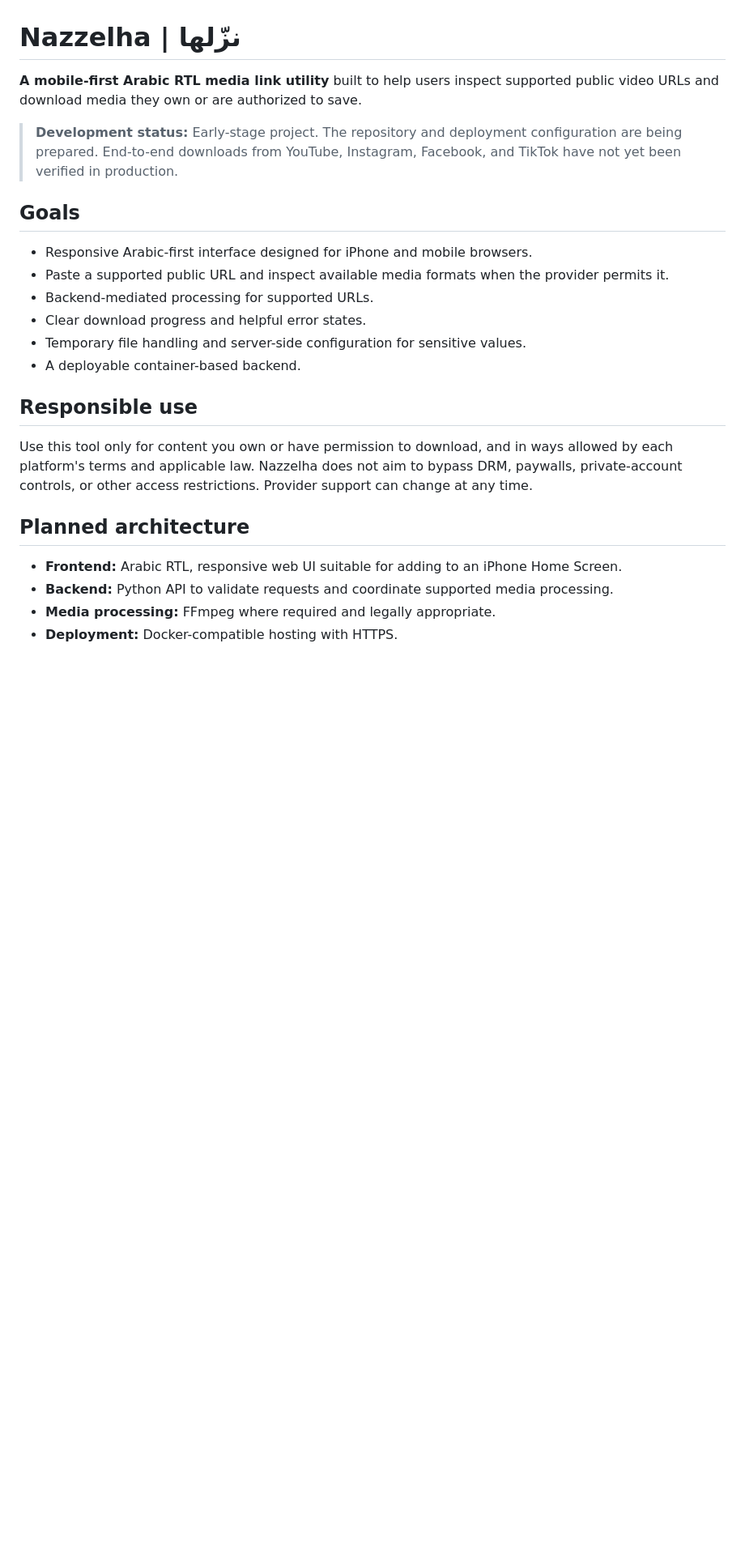
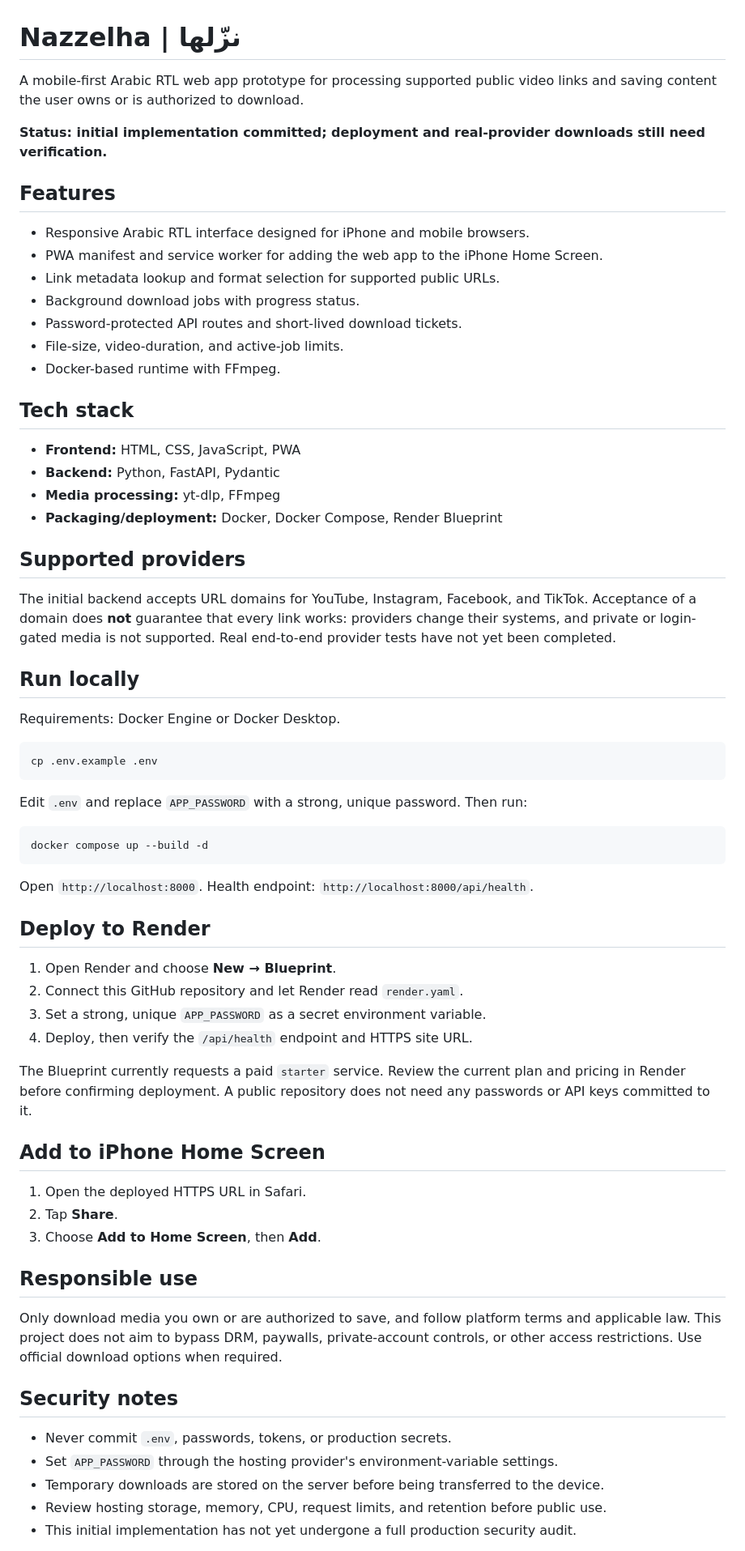
Before and after one commit to BABA2284/nazzelha, a Markdown page: README.md, the part around one of its changes. Shown at 81% size. Drawn GitHub-style; blank space fills up the shorter version.

Commit message:
docs: finalize portfolio README for initial implementation

````diff
--- a/README.md
+++ b/README.md
@@ -1,26 +1,70 @@
 # Nazzelha | نزّلها
 
-**A mobile-first Arabic RTL media link utility** built to help users inspect supported public video URLs and download media they own or are authorized to save.
+A mobile-first Arabic RTL web app prototype for processing supported public video links and saving content the user owns or is authorized to download.
 
-> **Development status:** Early-stage project. The repository and deployment configuration are being prepared. End-to-end downloads from YouTube, Instagram, Facebook, and TikTok have not yet been verified in production.
+**Status: initial implementation committed; deployment and real-provider downloads still need verification.**
 
-## Goals
+## Features
 
-- Responsive Arabic-first interface designed for iPhone and mobile browsers.
-- Paste a supported public URL and inspect available media formats when the provider permits it.
-- Backend-mediated processing for supported URLs.
-- Clear download progress and helpful error states.
-- Temporary file handling and server-side configuration for sensitive values.
-- A deployable container-based backend.
+- Responsive Arabic RTL interface designed for iPhone and mobile browsers.
+- PWA manifest and service worker for adding the web app to the iPhone Home Screen.
+- Link metadata lookup and format selection for supported public URLs.
+- Background download jobs with progress status.
+- Password-protected API routes and short-lived download tickets.
+- File-size, video-duration, and active-job limits.
+- Docker-based runtime with FFmpeg.
+
+## Tech stack
+
+- **Frontend:** HTML, CSS, JavaScript, PWA
+- **Backend:** Python, FastAPI, Pydantic
+- **Media processing:** yt-dlp, FFmpeg
+- **Packaging/deployment:** Docker, Docker Compose, Render Blueprint
+
+## Supported providers
+
+The initial backend accepts URL domains for YouTube, Instagram, Facebook, and TikTok. Acceptance of a domain does **not** guarantee that every link works: providers change their systems, and private or login-gated media is not supported. Real end-to-end provider tests have not yet been completed.
+
+## Run locally
+
+Requirements: Docker Engine or Docker Desktop.
+
+```bash
+cp .env.example .env
+```
+
+Edit `.env` and replace `APP_PASSWORD` with a strong, unique password. Then run:
+
+```bash
+docker compose up --build -d
+```
+
+Open `http://localhost:8000`. Health endpoint: `http://localhost:8000/api/health`.
+
+## Deploy to Render
+
+1. Open Render and choose **New → Blueprint**.
+2. Connect this GitHub repository and let Render read `render.yaml`.
+3. Set a strong, unique `APP_PASSWORD` as a secret environment variable.
+4. Deploy, then verify the `/api/health` endpoint and HTTPS site URL.
+
+The Blueprint currently requests a paid `starter` service. Review the current plan and pricing in Render before confirming deployment. A public repository does not need any passwords or API keys committed to it.
+
+## Add to iPhone Home Screen
+
+1. Open the deployed HTTPS URL in Safari.
+2. Tap **Share**.
+3. Choose **Add to Home Screen**, then **Add**.
 
 ## Responsible use
 
-Use this tool only for content you own or have permission to download, and in ways allowed by each platform's terms and applicable law. Nazzelha does not aim to bypass DRM, paywalls, private-account controls, or other access restrictions. Provider support can change at any time.
+Only download media you own or are authorized to save, and follow platform terms and applicable law. This project does not aim to bypass DRM, paywalls, private-account controls, or other access restrictions. Use official download options when required.
 
-## Planned architecture
+## Security notes
 
-- **Frontend:** Arabic RTL, responsive web UI suitable for adding to an iPhone Home Screen.
-- **Backend:** Python API to validate requests and coordinate supported media processing.
-- **Media processing:** FFmpeg where required and legally appropriate.
-- **Deployment:** Docker-compatible hosting with HTTPS.
+- Never commit `.env`, passwords, tokens, or production secrets.
+- Set `APP_PASSWORD` through the hosting provider's environment-variable settings.
+- Temporary downloads are stored on the server before being transferred to the device.
+- Review hosting storage, memory, CPU, request limits, and retention before public use.
+- This initial implementation has not yet undergone a full production security audit.
 
````
Also changed, not shown: other parts of README.md (+9 -27 lines).
